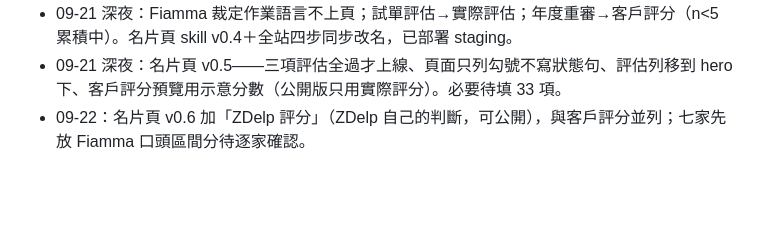
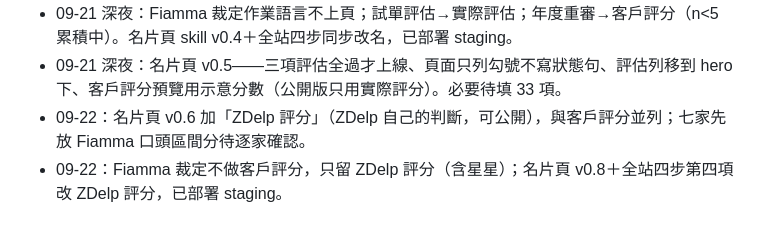
Before and after one commit to firebee09/zdelp-site, a Markdown page: HANDOVER-2026-09-20.md, the part around the change. Rendered like a GitHub page; blank space fills up the shorter version.

```diff
--- a/HANDOVER-2026-09-20.md
+++ b/HANDOVER-2026-09-20.md
@@ -77,3 +77,4 @@
 - 09-21 深夜：Fiamma 裁定作業語言不上頁；試單評估→實際評估；年度重審→客戶評分（n<5 累積中）。名片頁 skill v0.4＋全站四步同步改名，已部署 staging。
 - 09-21 深夜：名片頁 v0.5——三項評估全過才上線、頁面只列勾號不寫狀態句、評估列移到 hero 下、客戶評分預覽用示意分數（公開版只用實際評分）。必要待填 33 項。
 - 09-22：名片頁 v0.6 加「ZDelp 評分」（ZDelp 自己的判斷，可公開），與客戶評分並列；七家先放 Fiamma 口頭區間分待逐家確認。
+- 09-22：Fiamma 裁定不做客戶評分，只留 ZDelp 評分（含星星）；名片頁 v0.8＋全站四步第四項改 ZDelp 評分，已部署 staging。
```
Also changed, not shown: CODEX-READBACK-2026-09-21-provider-profiles.md (+4 -0 lines).
